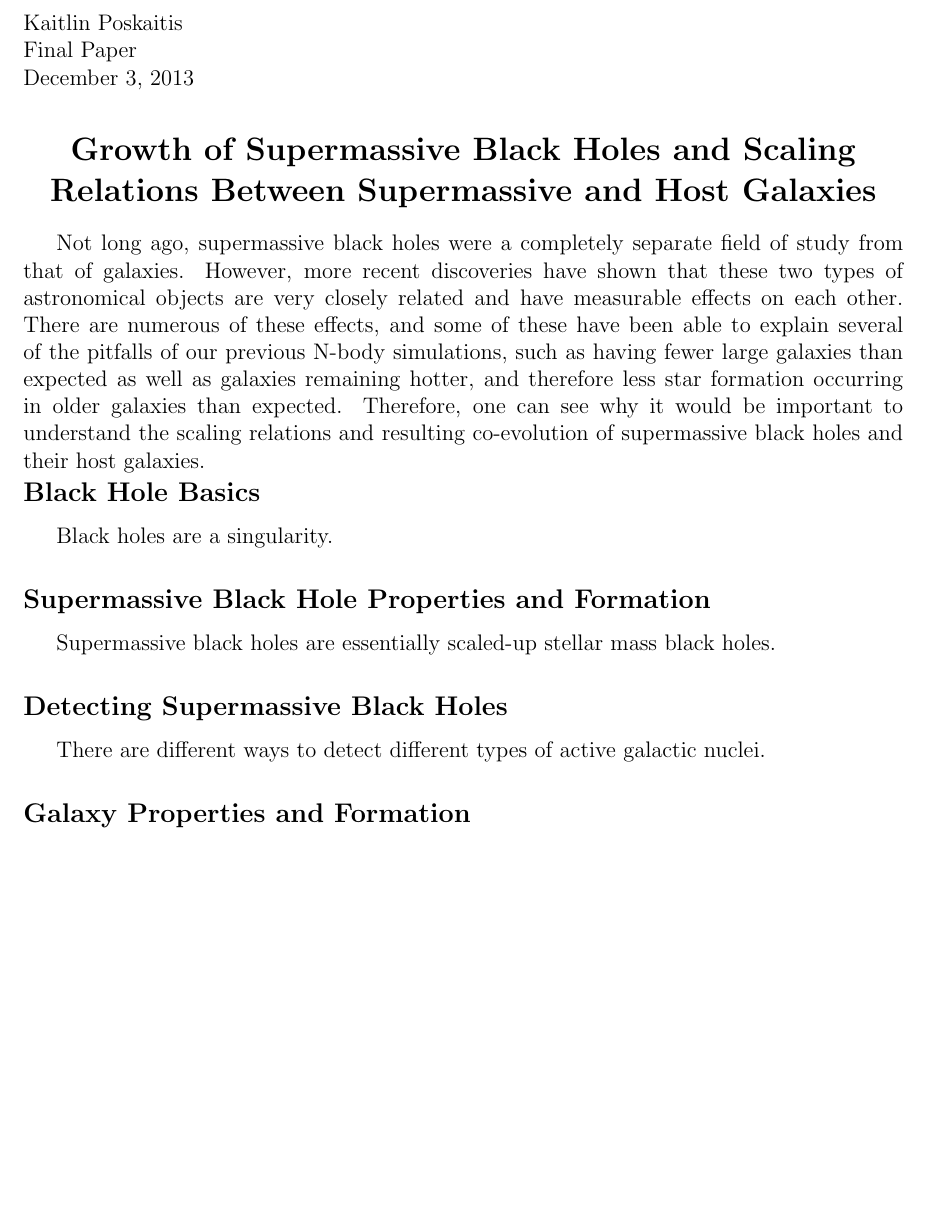
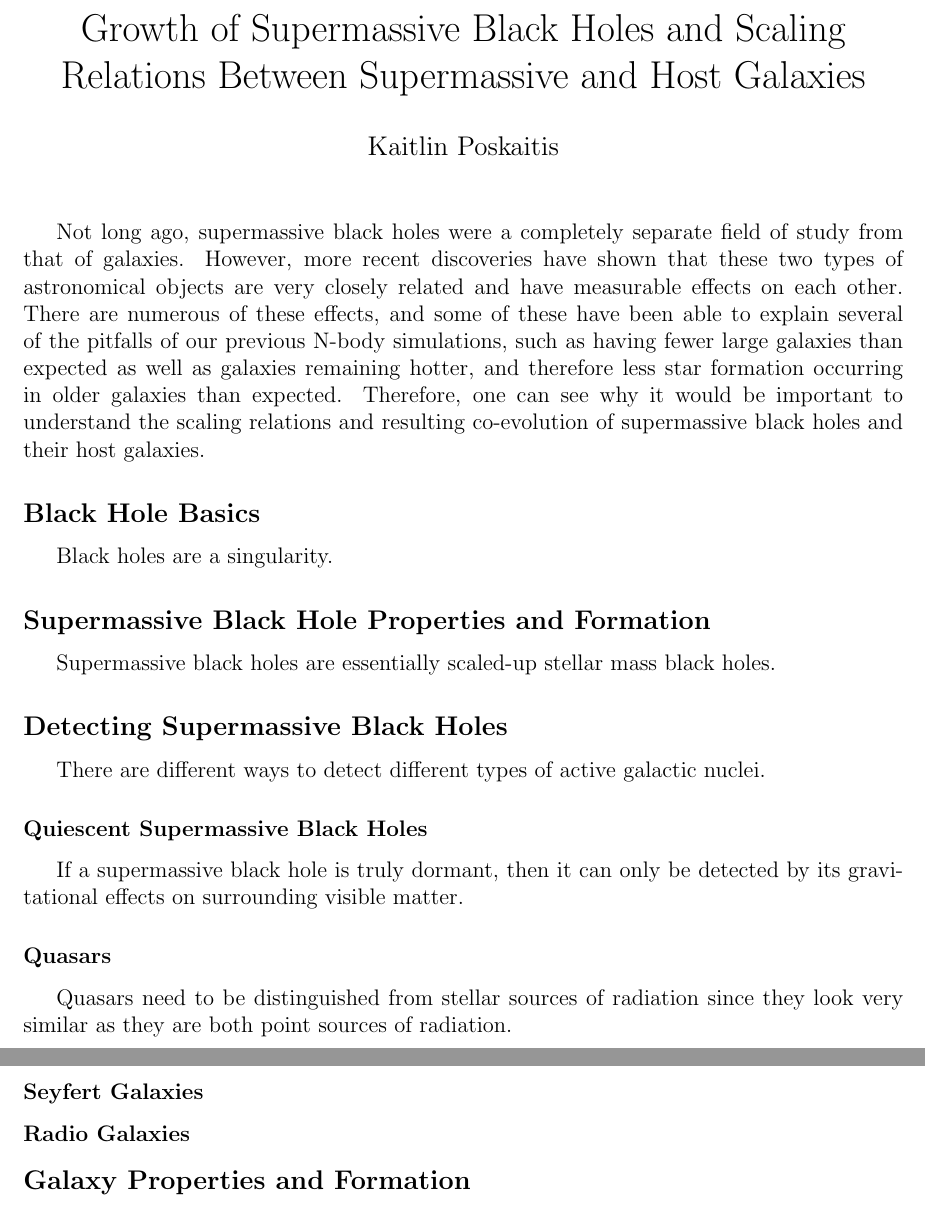
Before and after one commit to katiepru/homework, a LaTeX document (dubdark/final_paper.tex): part of page 1 of 2 before the commit and two parts of pages 1 and 2 of 2 after it, the two joined at a grey line, cut at the place of the change, the shorter picture padded with empty space. Compiled offline with pdfLaTeX.

Commit message:
2 pages of headings, shit

```diff
--- a/dubdark/final_paper.tex
+++ b/dubdark/final_paper.tex
@@ -2,15 +2,14 @@
 \usepackage[margin=1in]{geometry}
 \usepackage{indentfirst}
 
+\title{Growth of Supermassive Black Holes and Scaling Relations
+              Between Supermassive and Host Galaxies}
+\date{}
+\author{Kaitlin Poskaitis}
+
 \begin{document}
 
-\noindent Kaitlin Poskaitis\\
-Final Paper\\
-December 3, 2013
-\begin{center}
-    \section*{\bf Growth of Supermassive Black Holes and Scaling Relations
-              Between Supermassive and Host Galaxies}
-\end{center}
+\maketitle
 
 Not long ago, supermassive black holes were a completely separate field of study
 from that of galaxies.  However, more recent discoveries have shown that these
@@ -23,14 +22,26 @@ galaxies than expected.  Therefore, one can see why it would be important to
 understand the scaling relations and resulting co-evolution of supermassive
 black holes and their host galaxies.
 
-\subsection*{\bf Black Hole Basics}
+\subsection*{Black Hole Basics}
 Black holes are a singularity.
 
-\subsection*{\bf Supermassive Black Hole Properties and Formation}
+\subsection*{Supermassive Black Hole Properties and Formation}
 Supermassive black holes are essentially scaled-up stellar mass black holes.
 
-\subsection*{\bf Detecting Supermassive Black Holes}
+\subsection*{Detecting Supermassive Black Holes}
 There are different ways to detect different types of active galactic nuclei.
+
+    \subsubsection*{Quiescent Supermassive Black Holes}
+    If a supermassive black hole is truly dormant, then it can only be detected
+    by its gravitational effects on surrounding visible matter.
+
+    \subsubsection*{Quasars}
+    Quasars need to be distinguished from stellar sources of radiation since
+    they look very similar as they are both point sources of radiation.
+
+    \subsubsection*{Seyfert Galaxies}
+
+    \subsubsection*{Radio Galaxies}
 
 \subsection*{\bf Galaxy Properties and Formation}
 Galaxies can be classified in many ways.
```
